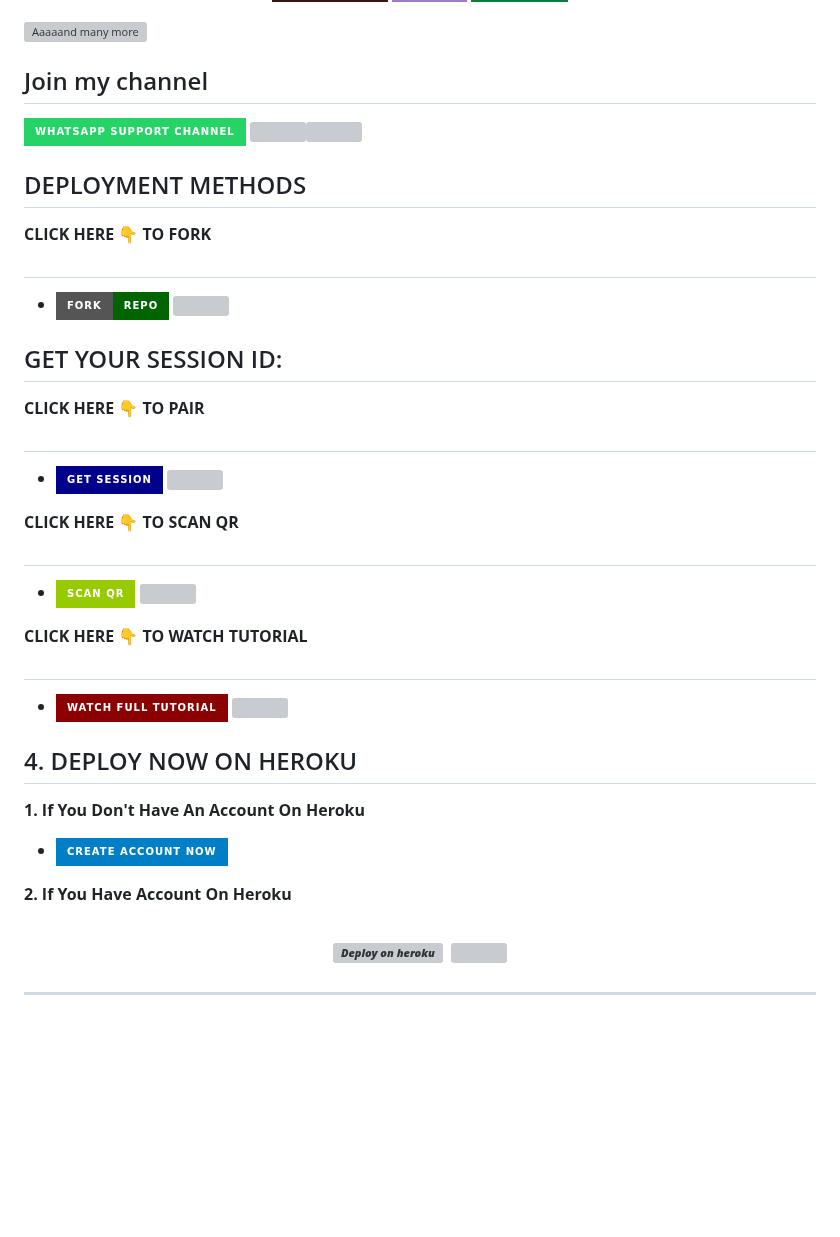
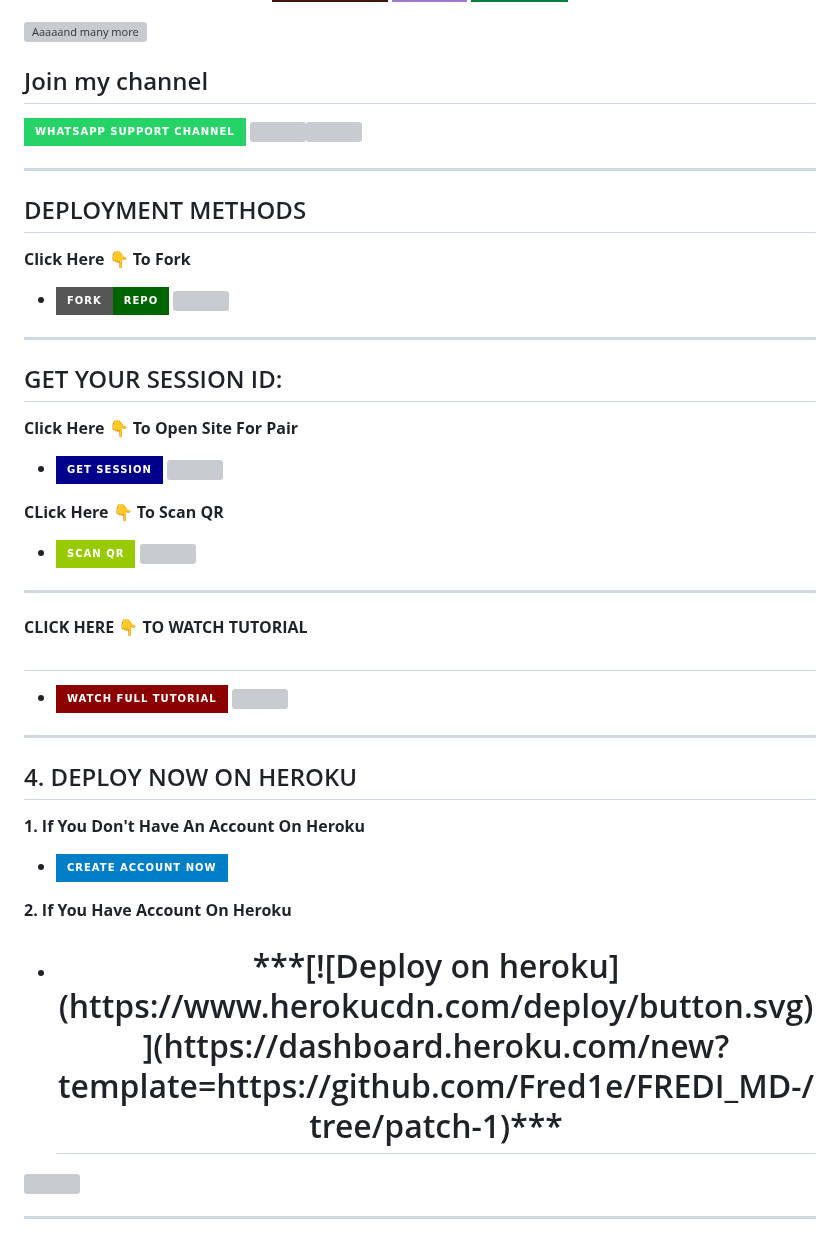
Before and after one commit to Fred1e/Fredi_Md, a Markdown page: README.md, the part around one of its changes. Rendered like a GitHub page; badges without logos; blank space fills up the shorter version; grey boxes are pictures that could not be loaded.

```diff
--- a/README.md
+++ b/README.md
@@ -57,27 +57,27 @@
 </p>
 <a><img src='https://i.imgur.com/LyHic3i.gif'/></a><a><img src='https://i.imgur.com/LyHic3i.gif'/></a>
 
+***
+
 ## DEPLOYMENT METHODS
-
-**CLICK HERE 👇 TO FORK**
-
-#
+ **Click Here 👇 To Fork**
 - <a align="center"><a href="https://github.com/Fred1e/FREDI_MD/fork"><img title="Tap Here Open Session Site" src="https://img.shields.io/badge/FORK-REPO -h?color=darkgreen&style=for-the-badge&logo=msi" width="220" height="38.45"/></a></p>
 <a><img src='https://i.imgur.com/LyHic3i.gif'/></a>
 
+
+***
+
 ## GET YOUR SESSION ID:
-
- **CLICK HERE 👇 TO PAIR**
-
- #
+   **Click Here 👇 To Open Site For Pair**
   - <a align="center"><a  href="https://fredieappk-e777cb3bf819.herokuapp.com/"><img title="Tap Here Open Session Site" src="https://img.shields.io/badge/GET SESSION -h?color=darkblue&style=for-the-badge&logo=msi" width="220" height="38.45"/></a></p>
 <a><img src='https://i.imgur.com/LyHic3i.gif'/></a>
 
-**CLICK HERE 👇 TO SCAN QR**
-
-#
+**CLick Here 👇 To Scan QR**
 - <a align="center"><a  href="https://fredieappk-e777cb3bf819.herokuapp.com/qr"><img title="Tap Here Open Scan Qr Site" src="https://img.shields.io/badge/SCAN  QR -h?color=green&style=for-the-badge&logo=msi" width="220" height="38.45"/></a></p>
 <a><img src='https://i.imgur.com/LyHic3i.gif'/></a>
+
+
+***
 
 **CLICK HERE 👇 TO WATCH TUTORIAL**
 
@@ -86,17 +86,16 @@
 <a><img src='https://i.imgur.com/LyHic3i.gif'/></a>
 
 
+***
+
 ## 4. DEPLOY NOW ON HEROKU
 **1. If You Don't Have An Account On Heroku**
-
 - <a align="center"><a href="https://signup.heroku.com">
  <img src="https://img.shields.io/badge/Create%20Account%20Now-blue?style=for-the-badge&logo=heroku" width="220" height="38.45"/></a></p>
 
 **2. If You Have Account On Heroku**
-
-<h1 align="center">
-
-***[![Deploy on heroku](https://www.herokucdn.com/deploy/button.svg)](https://dashboard.heroku.com/new?template=https://github.com/Fred1e/FREDI_MD-/tree/patch-1)***
+- <h1 align="center">
+  ***[![Deploy on heroku](https://www.herokucdn.com/deploy/button.svg)](https://dashboard.heroku.com/new?template=https://github.com/Fred1e/FREDI_MD-/tree/patch-1)***
 <a><img src='https://i.imgur.com/LyHic3i.gif'/></a>
 
 
```
Also changed, not shown: other parts of README.md (+3 -1 lines).
